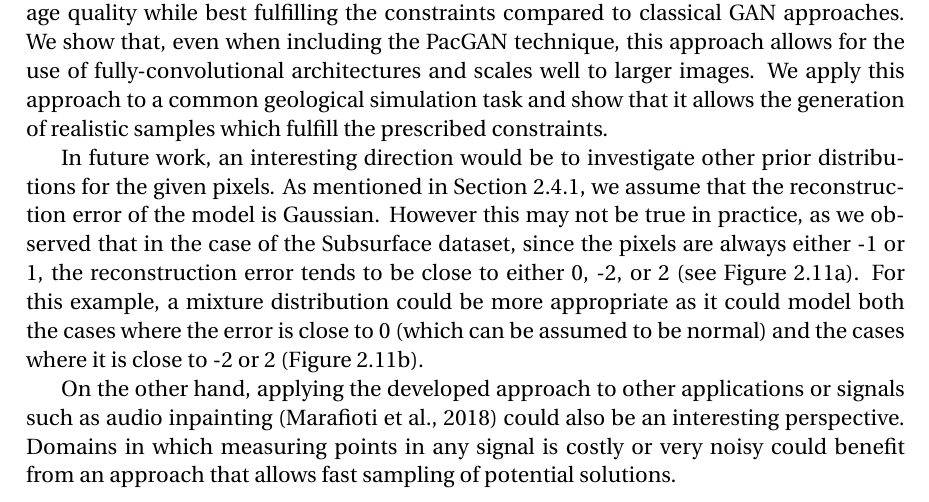
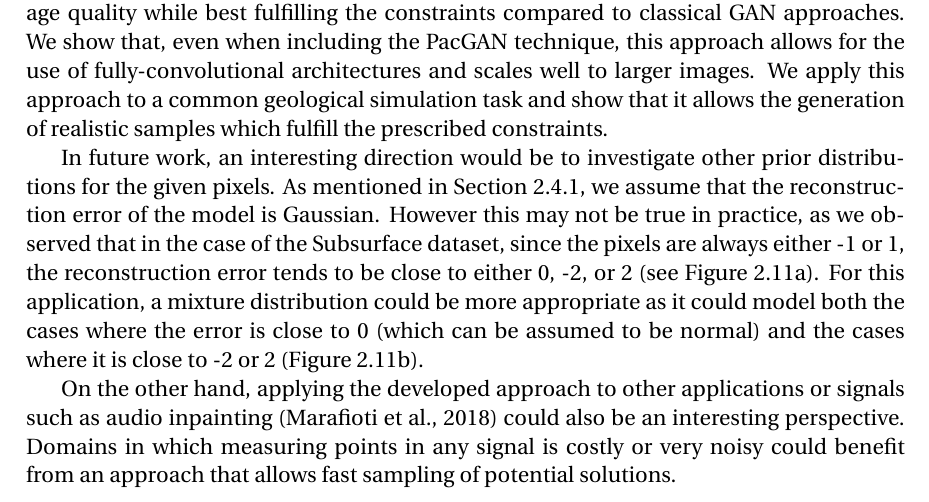
Before and after one commit to cyprienruffino/phd_thesis, a LaTeX thesis (manuscrit.tex, which reads chapters/chapter2.tex): part of page 83 of 133, cut so that both start at the same text. Compiled offline with pdfLaTeX.

Commit message:
txs auto checkin

```diff
--- a/chapters/chapter2.tex
+++ b/chapters/chapter2.tex
@@ -857,6 +857,6 @@ generated image. Under the assumption of a Gaussian prior distribution over the
 Empirical evidences illustrate that the proposed framework helps obtaining good image quality while best fulfilling the constraints compared to classical GAN approaches. We show that, even when including the PacGAN technique,  this approach  allows for the use of fully-convolutional architectures and scales well to larger images. We apply this approach to a common geological simulation task and show that it allows the generation of realistic samples which fulfill the prescribed constraints.
 
 
-In future work, an interesting direction would be to investigate other prior distributions for the given pixels. As mentioned in \citesec{subs:maximum_a_posteriori}, we assume that the reconstruction error of the model is Gaussian. However this may not be true in practice, as we observed that in the case of the Subsurface dataset, since the pixels are always either -1 or 1, the reconstruction error tends to be close to either 0, -2, or 2 (see \citefig{fig:rec_error}). For this example, a mixture distribution could be more appropriate as it could model both the cases where the error is close to 0 (which can be assumed to be normal) and the cases where it is close to -2 or 2 (\citefig{fig:mixture_dist}).
+In future work, an interesting direction would be to investigate other prior distributions for the given pixels. As mentioned in \citesec{subs:maximum_a_posteriori}, we assume that the reconstruction error of the model is Gaussian. However this may not be true in practice, as we observed that in the case of the Subsurface dataset, since the pixels are always either -1 or 1, the reconstruction error tends to be close to either 0, -2, or 2 (see \citefig{fig:rec_error}). For this application, a mixture distribution could be more appropriate as it could model both the cases where the error is close to 0 (which can be assumed to be normal) and the cases where it is close to -2 or 2 (\citefig{fig:mixture_dist}).
 
 On the other hand, applying the developed approach to other applications or signals such as audio inpainting \citep{Marafioti2018} could also be an interesting perspective. Domains in which measuring points in any signal is costly or very noisy could benefit from an approach that allows fast sampling of potential solutions.
```
